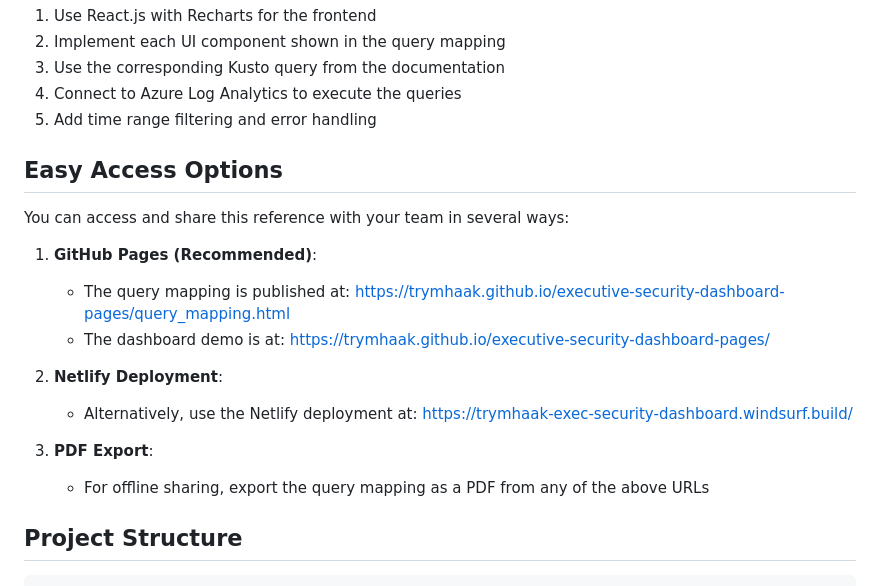
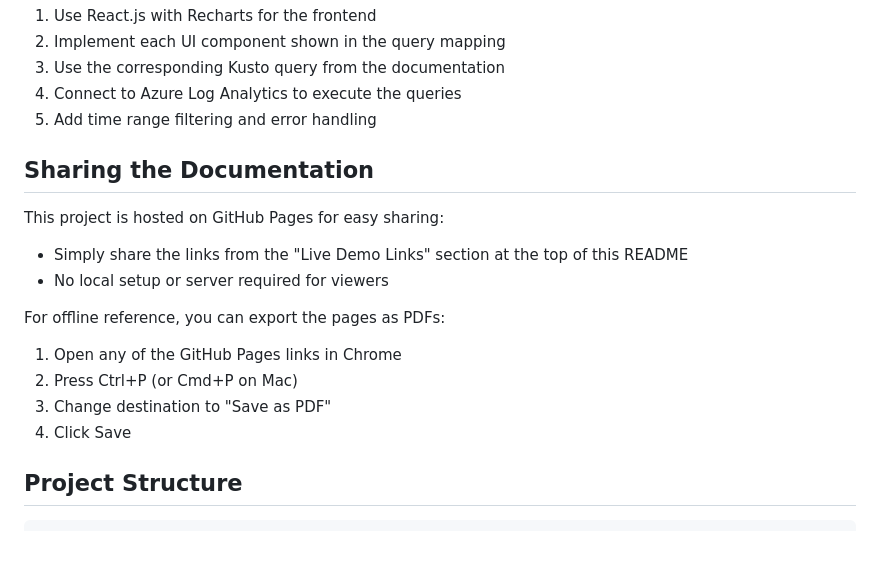
Before and after one commit to trymhaak/executive-security-dashboard, a Markdown page: README.md, the part around the change. Drawn GitHub-style; blank space fills up the shorter version.

Commit message:
Update README to focus exclusively on GitHub Pages

```diff
--- a/README.md
+++ b/README.md
@@ -60,19 +60,18 @@ For the production implementation:
 4. Connect to Azure Log Analytics to execute the queries
 5. Add time range filtering and error handling
 
-## Easy Access Options
+## Sharing the Documentation
 
-You can access and share this reference with your team in several ways:
+This project is hosted on GitHub Pages for easy sharing:
 
-1. **GitHub Pages (Recommended)**:
-   - The query mapping is published at: https://trymhaak.github.io/executive-security-dashboard-pages/query_mapping.html
-   - The dashboard demo is at: https://trymhaak.github.io/executive-security-dashboard-pages/
+- Simply share the links from the "Live Demo Links" section at the top of this README
+- No local setup or server required for viewers
 
-2. **Netlify Deployment**:
-   - Alternatively, use the Netlify deployment at: https://trymhaak-exec-security-dashboard.windsurf.build/
-
-3. **PDF Export**:
-   - For offline sharing, export the query mapping as a PDF from any of the above URLs
+For offline reference, you can export the pages as PDFs:
+1. Open any of the GitHub Pages links in Chrome
+2. Press Ctrl+P (or Cmd+P on Mac)
+3. Change destination to "Save as PDF"
+4. Click Save
 
 ## Project Structure
 
```
